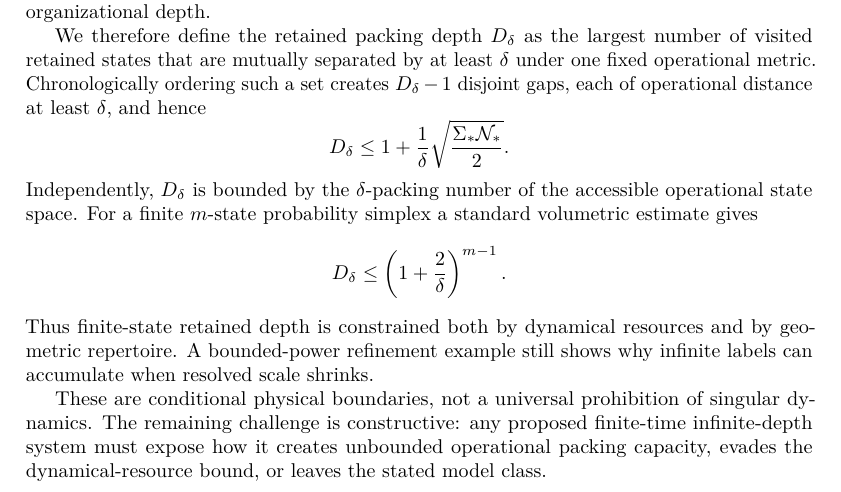
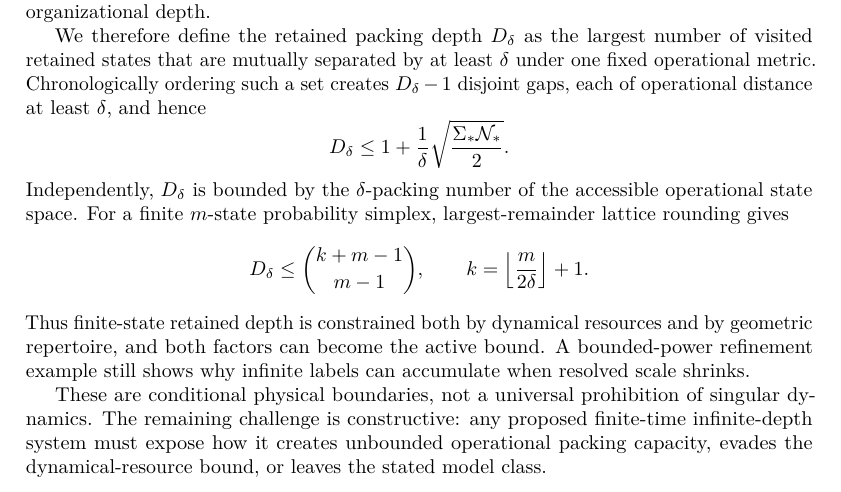
Before and after one commit to albertjanvanhoek/Evolution-by-Emergence, a LaTeX paper (Individual_essays/Organizational Depth at Finite Time.tex): part of page 1 of 26, cut so that both start at the same text. Compiled offline with pdfLaTeX.

Commit message:
Update abstract with lattice packing bound

```diff
--- a/Individual_essays/Organizational Depth at Finite Time.tex
+++ b/Individual_essays/Organizational Depth at Finite Time.tex
@@ -73,14 +73,17 @@ D_\delta
 \]
 Independently,
 $D_\delta$ is bounded by the $\delta$-packing number of the accessible
-operational state space. For a finite $m$-state probability simplex a standard
-volumetric estimate gives
-\[
-D_\delta\le
-\left(1+\frac{2}{\delta}\right)^{m-1}.
+operational state space. For a finite $m$-state probability simplex,
+largest-remainder lattice rounding gives
+\[
+D_\delta
+\le
+\binom{k+m-1}{m-1},
+\qquad
+k=\left\lfloor\frac{m}{2\delta}\right\rfloor+1.
 \]
 Thus finite-state retained depth is constrained both by dynamical resources
-and by geometric repertoire. A bounded-power refinement example still shows
+and by geometric repertoire, and both factors can become the active bound. A bounded-power refinement example still shows
 why infinite labels can accumulate when resolved scale shrinks.
 
 These are conditional physical boundaries, not a universal prohibition of
```
